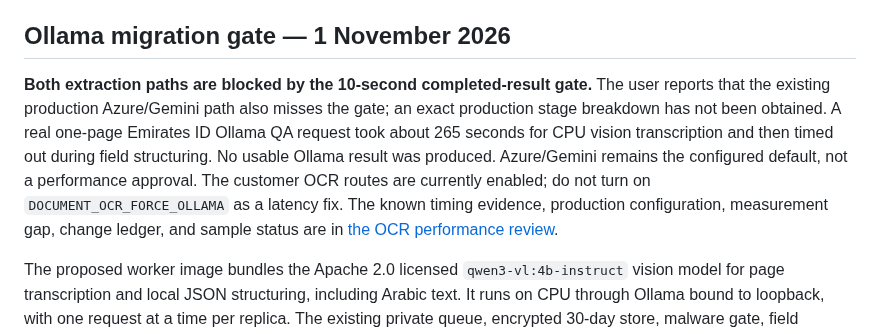
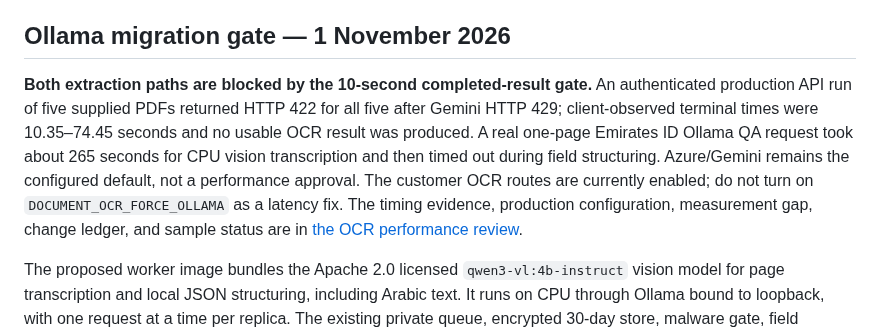
Before and after one commit to WaterlemonAI/verification, a Markdown page: docs/document-ocr-release.md, the part around the change. GitHub-like rendering.

```diff
--- a/docs/document-ocr-release.md
+++ b/docs/document-ocr-release.md
@@ -4,7 +4,7 @@ This release replaces the earlier four-provider OCR plan. The eight native KYCPr
 
 ## Ollama migration gate — 1 November 2026
 
-**Both extraction paths are blocked by the 10-second completed-result gate.** The user reports that the existing production Azure/Gemini path also misses the gate; an exact production stage breakdown has not been obtained. A real one-page Emirates ID Ollama QA request took about 265 seconds for CPU vision transcription and then timed out during field structuring. No usable Ollama result was produced. Azure/Gemini remains the configured default, not a performance approval. The customer OCR routes are currently enabled; do not turn on `DOCUMENT_OCR_FORCE_OLLAMA` as a latency fix. The known timing evidence, production configuration, measurement gap, change ledger, and sample status are in [the OCR performance review](document-ocr-ollama-performance-review.md).
+**Both extraction paths are blocked by the 10-second completed-result gate.** An authenticated production API run of five supplied PDFs returned HTTP 422 for all five after Gemini HTTP 429; client-observed terminal times were 10.35–74.45 seconds and no usable OCR result was produced. A real one-page Emirates ID Ollama QA request took about 265 seconds for CPU vision transcription and then timed out during field structuring. Azure/Gemini remains the configured default, not a performance approval. The customer OCR routes are currently enabled; do not turn on `DOCUMENT_OCR_FORCE_OLLAMA` as a latency fix. The timing evidence, production configuration, measurement gap, change ledger, and sample status are in [the OCR performance review](document-ocr-ollama-performance-review.md).
 
 The proposed worker image bundles the Apache 2.0 licensed `qwen3-vl:4b-instruct` vision model for page transcription and local JSON structuring, including Arabic text. It runs on CPU through Ollama bound to loopback, with one request at a time per replica. The existing private queue, encrypted 30-day store, malware gate, field schemas, evidence checks, MRZ checks, billing, and private Emirates ID crop links remain. New local installations and production default to Azure/Gemini. The reviewed rollout would set the GitHub environment variable `DOCUMENT_OCR_FORCE_OLLAMA=true`; that override routes all eight APIs to Ollama, while already queued Azure jobs retain their recorded engine. Drain any pre-existing Paddle jobs before replacing the worker image. The API rejects new Ollama admissions until the bundled worker records the deployed image digest and model as available. The OCR worker scales from zero to ten replicas on queue length. Queue visibility renews while CPU processing runs, and queued-job reconciliation allows a seven-day backlog window.
 
```
Also changed, not shown: docs/document-ocr-ollama-performance-review.md (+18 -4 lines).
